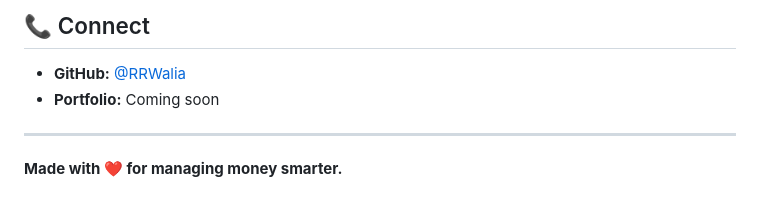
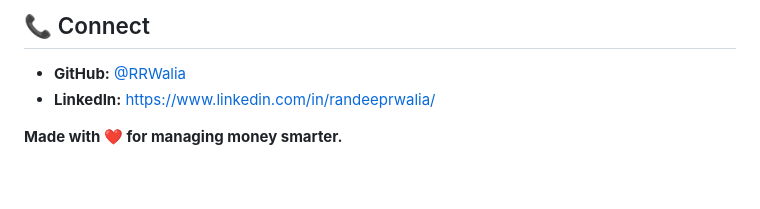
Before and after one commit to RRWalia/RRWalia.github.io, a Markdown page: README.md, the part around the change. Rendered like a GitHub page.

```diff
--- a/README.md
+++ b/README.md
@@ -226,8 +226,8 @@ Built with Indian users in mind, this app takes inspiration from:
 ## 📞 Connect
 
 - **GitHub:** [@RRWalia](https://github.com/RRWalia)
-- **Portfolio:** Coming soon
+- **LinkedIn:** https://www.linkedin.com/in/randeeprwalia/
 
----
+
 
 **Made with ❤️ for managing money smarter.**
```
